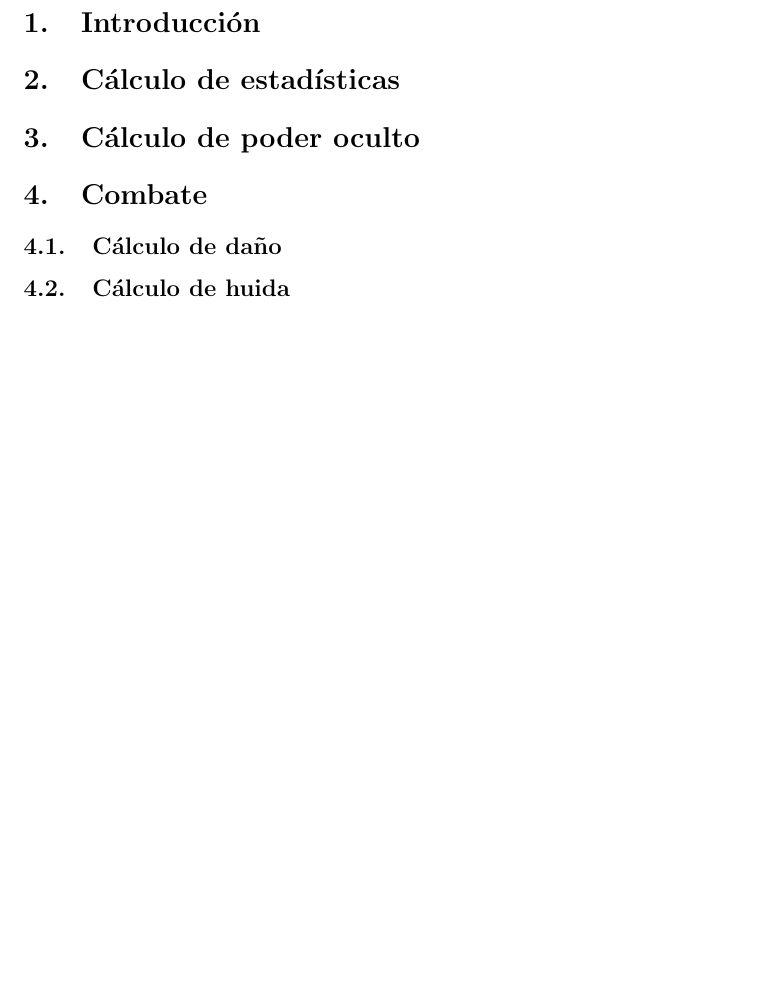
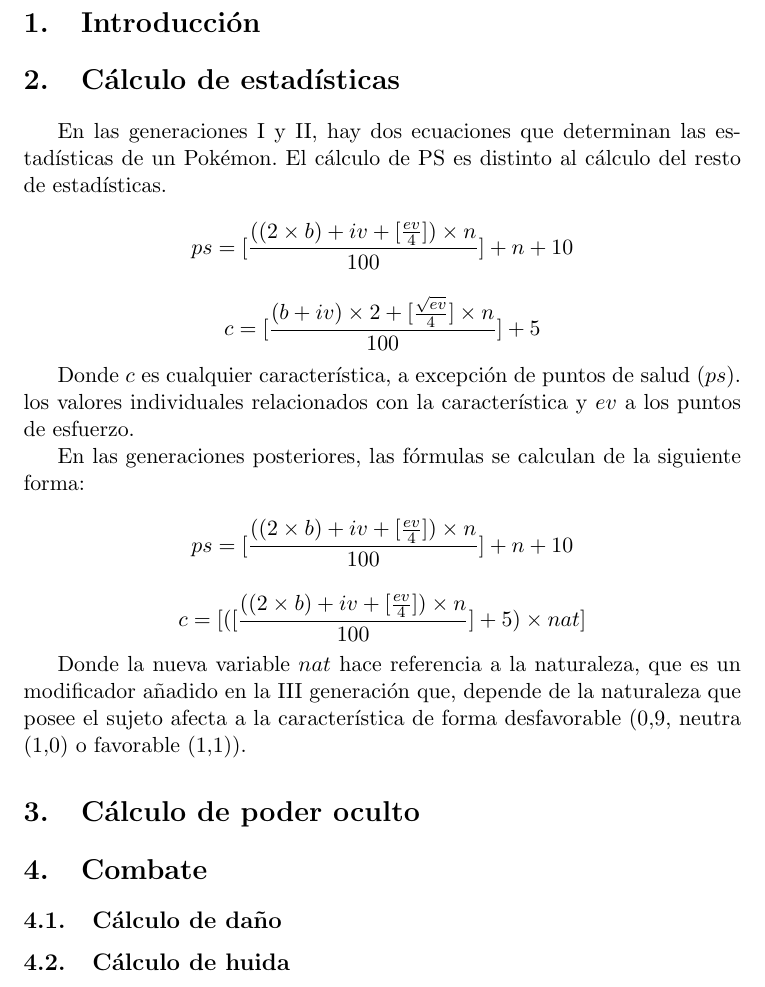
Before and after one commit to balonc/tex, a LaTeX document (Técnica de Pokémon/pokemon.tex): part of page 3 of 3, cut so that both start at the same text, the shorter picture padded with empty space. Compiled offline with pdfLaTeX.

Commit message:
Cálculo de estadísticas en pokemon

```diff
--- a/Técnica de Pokémon/pokemon.tex
+++ b/Técnica de Pokémon/pokemon.tex
@@ -25,6 +25,35 @@
 
 \section{Cálculo de estadísticas}
 
+    En las generaciones I y II, hay dos ecuaciones que determinan las estadísticas
+    de un Pokémon. El cálculo de PS es distinto al cálculo del resto de estadísticas.
+
+    \[
+        ps = [\frac{((2 \times b) + iv + [\frac{ev}{4}]) \times n}{100}] + n + 10
+    \]
+
+    \[
+        c = [\frac{(b + iv) \times 2 + [\frac{\sqrt{ev}}{4}] \times n}{100}] + 5
+    \]
+
+    Donde $c$ es cualquier característica, a excepción de puntos de salud ($ps$).
+    los valores individuales relacionados con la característica y $ev$ a los puntos
+    de esfuerzo.
+
+    En las generaciones posteriores, las fórmulas se calculan de la siguiente forma:
+
+    \[
+        ps = [\frac{((2 \times b) + iv + [\frac{ev}{4}]) \times n}{100}] + n + 10
+    \]
+
+    \[
+        c = [([\frac{((2 \times b) + iv + [\frac{ev}{4}]) \times n}{100}] + 5) \times nat]
+    \]
+
+    Donde la nueva variable $nat$ hace referencia a la naturaleza, que es un modificador
+    añadido en la III generación que, depende de la naturaleza que posee el sujeto afecta a
+    la característica de forma desfavorable ($0.9$, neutra ($1.0$) o favorable ($1.1$)).
+
 \section{Cálculo de poder oculto}
 
 \section{Combate}
```
